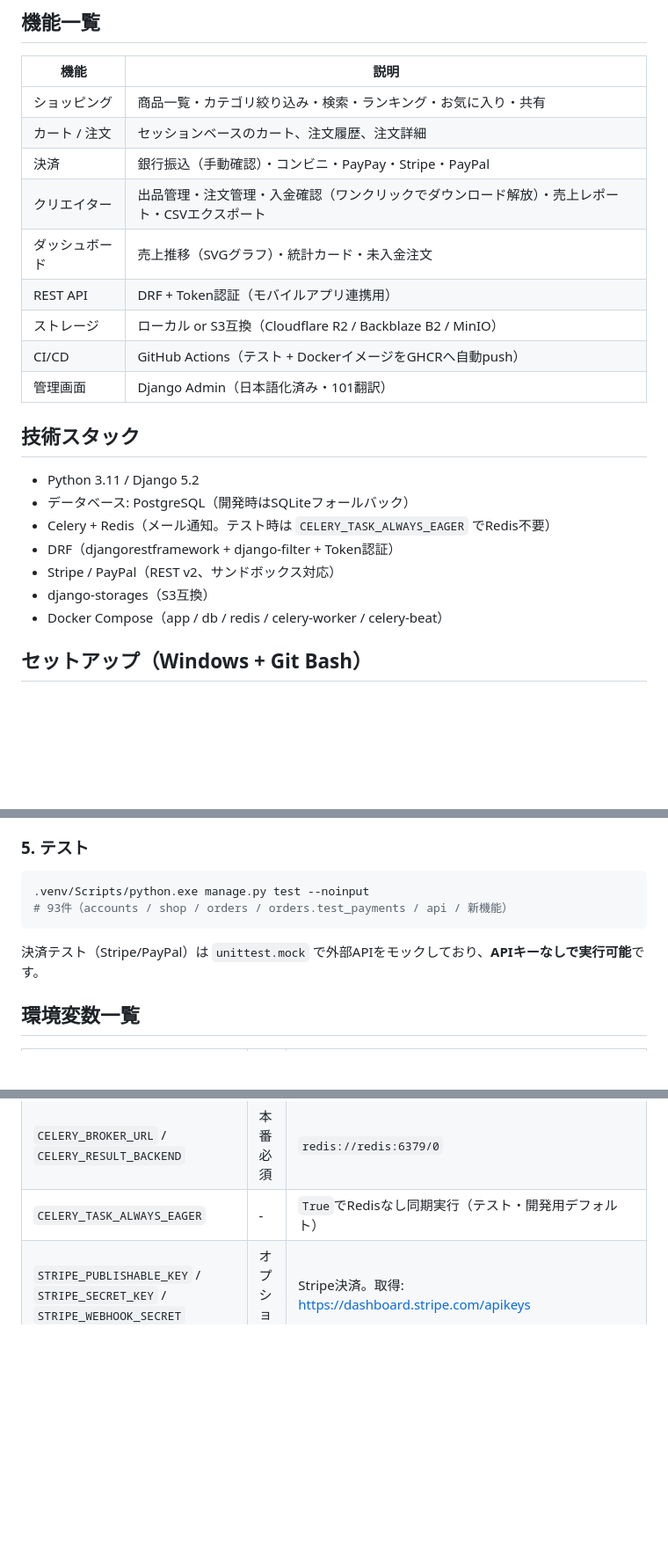
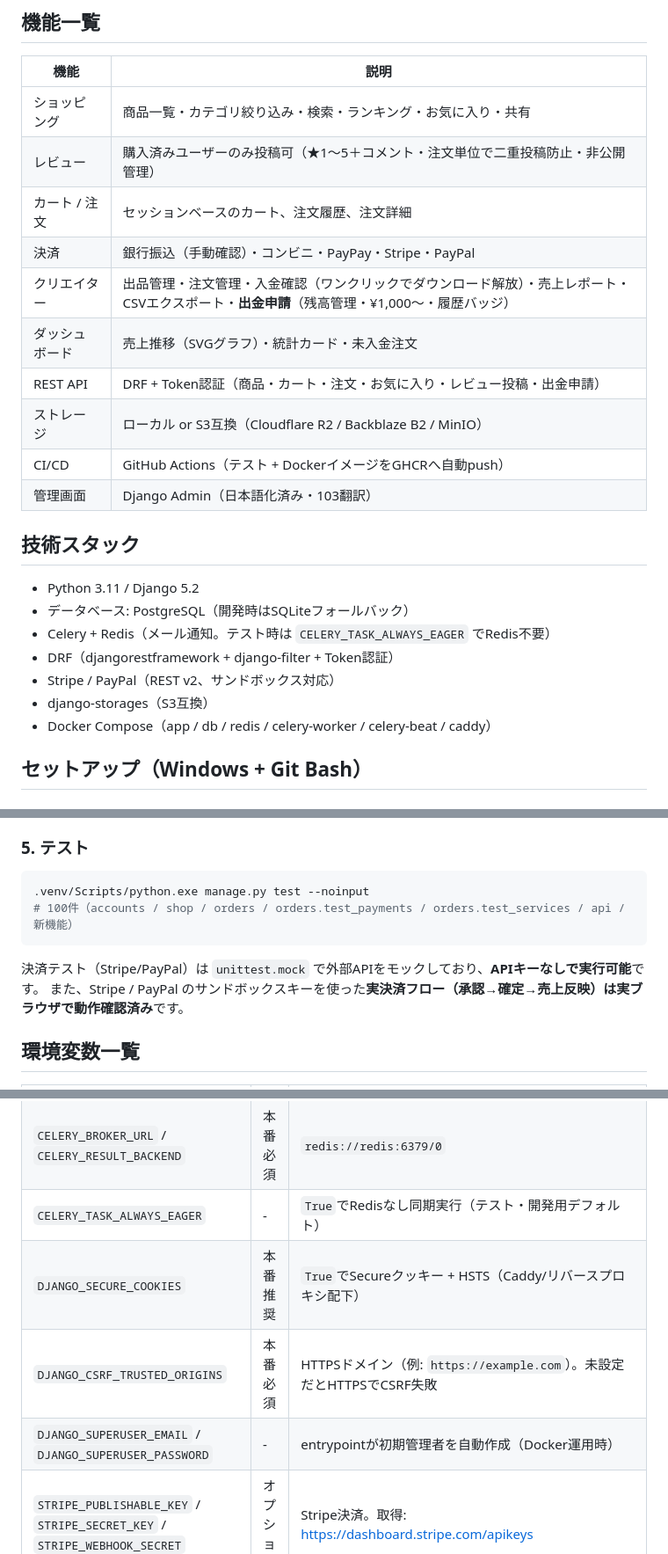
Before and after one commit to rito-1ura/booth-clone, a Markdown page: README.md, 3 parts joined by grey strips. Shown at 88% size. GitHub-like rendering; blank space fills up the shorter version.

Commit message:
docs: final README update (reviews/withdrawals, 100 tests, sandbox-verified, prod env vars)

````diff
--- a/README.md
+++ b/README.md
@@ -14,14 +14,15 @@
 | 機能 | 説明 |
 |---|---|
 | ショッピング | 商品一覧・カテゴリ絞り込み・検索・ランキング・お気に入り・共有 |
+| レビュー | 購入済みユーザーのみ投稿可（★1〜5＋コメント・注文単位で二重投稿防止・非公開管理） |
 | カート / 注文 | セッションベースのカート、注文履歴、注文詳細 |
 | 決済 | 銀行振込（手動確認）・コンビニ・PayPay・Stripe・PayPal |
-| クリエイター | 出品管理・注文管理・入金確認（ワンクリックでダウンロード解放）・売上レポート・CSVエクスポート |
+| クリエイター | 出品管理・注文管理・入金確認（ワンクリックでダウンロード解放）・売上レポート・CSVエクスポート・**出金申請**（残高管理・¥1,000〜・履歴バッジ） |
 | ダッシュボード | 売上推移（SVGグラフ）・統計カード・未入金注文 |
-| REST API | DRF + Token認証（モバイルアプリ連携用） |
+| REST API | DRF + Token認証（商品・カート・注文・お気に入り・レビュー投稿・出金申請） |
 | ストレージ | ローカル or S3互換（Cloudflare R2 / Backblaze B2 / MinIO） |
 | CI/CD | GitHub Actions（テスト + DockerイメージをGHCRへ自動push） |
-| 管理画面 | Django Admin（日本語化済み・101翻訳） |
+| 管理画面 | Django Admin（日本語化済み・103翻訳） |
 
 ## 技術スタック
 
@@ -31,7 +32,7 @@
 - DRF（djangorestframework + django-filter + Token認証）
 - Stripe / PayPal（REST v2、サンドボックス対応）
 - django-storages（S3互換）
-- Docker Compose（app / db / redis / celery-worker / celery-beat）
+- Docker Compose（app / db / redis / celery-worker / celery-beat / caddy）
 
 ## セットアップ（Windows + Git Bash）
 
@@ -87,10 +88,11 @@ export $(cat .env | xargs)   # 開発時のみ
 
 ```bash
 .venv/Scripts/python.exe manage.py test --noinput
-# 93件（accounts / shop / orders / orders.test_payments / api / 新機能）
+# 100件（accounts / shop / orders / orders.test_payments / orders.test_services / api / 新機能）
 ```
 
 決済テスト（Stripe/PayPal）は `unittest.mock` で外部APIをモックしており、**APIキーなしで実行可能**です。
+また、Stripe / PayPal のサンドボックスキーを使った**実決済フロー（承認→確定→売上反映）は実ブラウザで動作確認済み**です。
 
 ## 環境変数一覧
 
@@ -103,6 +105,9 @@ export $(cat .env | xargs)   # 開発時のみ
 | `EMAIL_BACKEND` / `EMAIL_HOST` / `EMAIL_PORT` / `EMAIL_HOST_USER` / `EMAIL_HOST_PASSWORD` / `EMAIL_USE_TLS` / `DEFAULT_FROM_EMAIL` | 本番必須 | メール通知設定 |
 | `CELERY_BROKER_URL` / `CELERY_RESULT_BACKEND` | 本番必須 | `redis://redis:6379/0` |
 | `CELERY_TASK_ALWAYS_EAGER` | - | `True`でRedisなし同期実行（テスト・開発用デフォルト） |
+| `DJANGO_SECURE_COOKIES` | 本番推奨 | `True`でSecureクッキー + HSTS（Caddy/リバースプロキシ配下） |
+| `DJANGO_CSRF_TRUSTED_ORIGINS` | 本番必須 | HTTPSドメイン（例: `https://example.com`）。未設定だとHTTPSでCSRF失敗 |
+| `DJANGO_SUPERUSER_EMAIL` / `DJANGO_SUPERUSER_PASSWORD` | - | entrypointが初期管理者を自動作成（Docker運用時） |
 | `STRIPE_PUBLISHABLE_KEY` / `STRIPE_SECRET_KEY` / `STRIPE_WEBHOOK_SECRET` | オプション | Stripe決済。取得: https://dashboard.stripe.com/apikeys |
 | `PAYPAL_CLIENT_ID` / `PAYPAL_CLIENT_SECRET` / `PAYPAL_SANDBOX` | オプション | PayPal決済。取得: https://developer.paypal.com/dashboard/applications |
 | `USE_S3` / `AWS_ACCESS_KEY_ID` / `AWS_SECRET_ACCESS_KEY` / `AWS_STORAGE_BUCKET_NAME` / `AWS_S3_ENDPOINT_URL` / `AWS_S3_REGION_NAME` | オプション | S3互換ストレージ（R2/B2/MinIO） |
````
